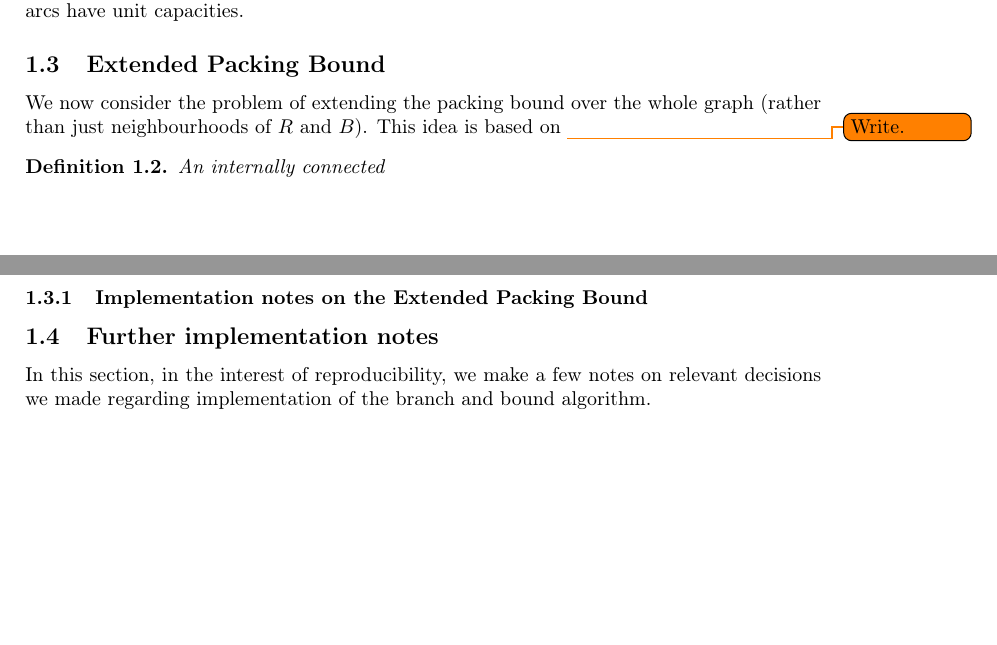
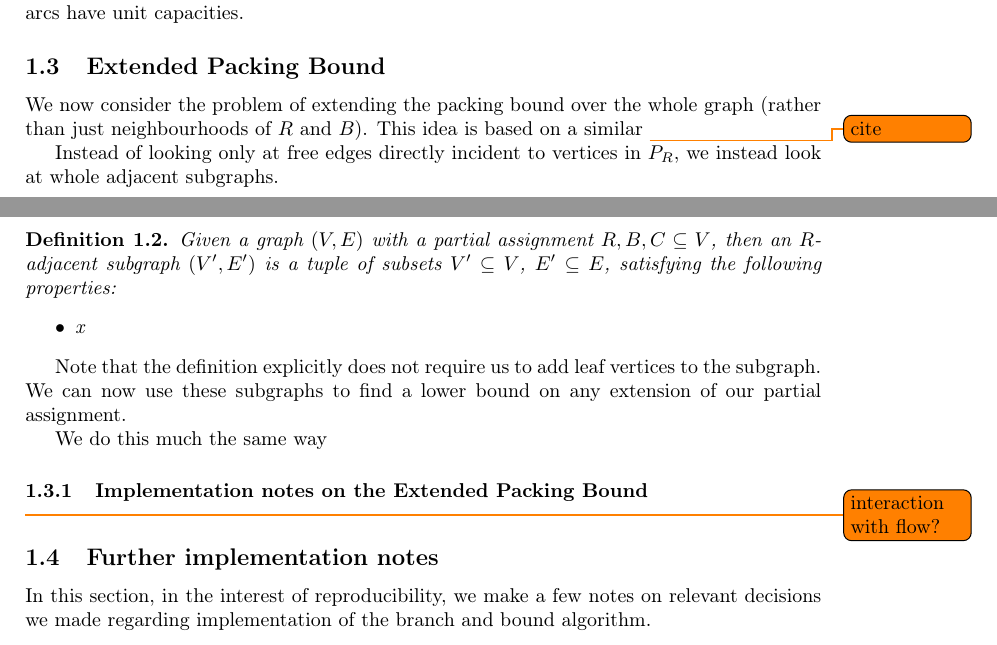
Before and after one commit to TimonKnigge/matrix-partitioner, a LaTeX document (paper/bb.tex): two parts of pages 3 and 4 of 4, joined at a grey line, cut so that both start at the same text, the shorter picture padded with empty space. Compiled offline with pdfLaTeX.

Commit message:
Update B&B.

```diff
--- a/paper/bb.tex
+++ b/paper/bb.tex
@@ -243,12 +243,31 @@
 
 	We now consider the problem of extending the packing bound over the whole
 	graph (rather than just neighbourhoods of $R$ and $B$). This idea is based
-	on  \todo{Write.}
+	on a similar \todo{cite}
+
+	Instead of looking only at free edges directly incident to vertices in
+	$P_R$, we instead look at whole adjacent subgraphs.
+
+
+
 	\begin{definition}
-		An internally connected
+		Given a graph $(V, E)$ with a partial assignment $R, B, C \subseteq V$,
+		then an $R$-adjacent subgraph $(V', E')$ is a tuple of subsets
+		$V' \subseteq V$, $E' \subseteq E$, satisfying the following
+		properties:
+		\begin{itemize}
+			\item x
+		\end{itemize}
 	\end{definition}
 
+	Note that the definition explicitly does not require us to add leaf
+	vertices to the subgraph. We can now use these subgraphs to find a lower
+	bound on any extension of our partial assignment.
+
+	We do this much the same way
+
 	\subsubsection{Implementation notes on the Extended Packing Bound}
+	\todo{interaction with flow?}
 
 	\subsection{Further implementation notes}
 
```
